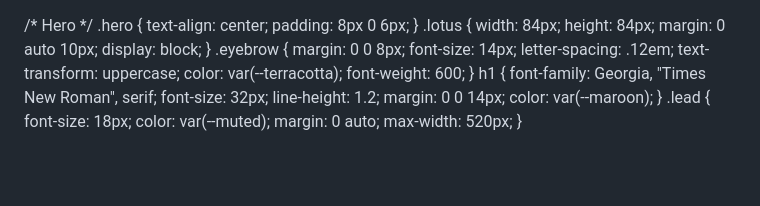
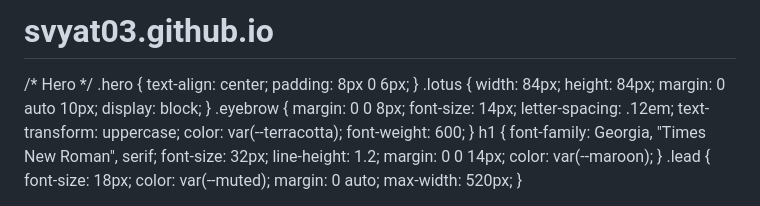
Before and after one commit to Svyat03/svyat03.github.io, a Markdown page: README.md, the part around the change. Drawn GitHub-style; blank space fills up the shorter version.

```diff
--- a/README.md
+++ b/README.md
@@ -1,3 +1,5 @@
+# svyat03.github.io
+<!doctype html>
 <html lang="ru">
 <head>
 <meta charset="utf-8">
```
